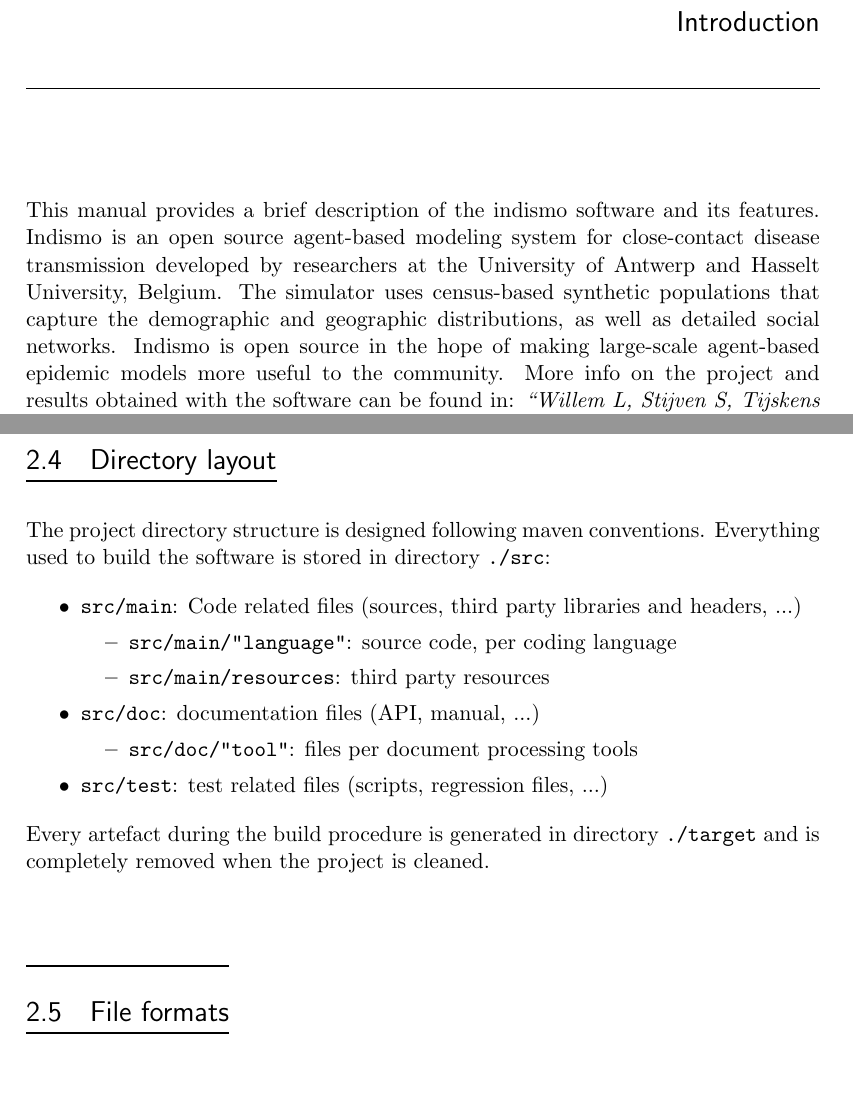
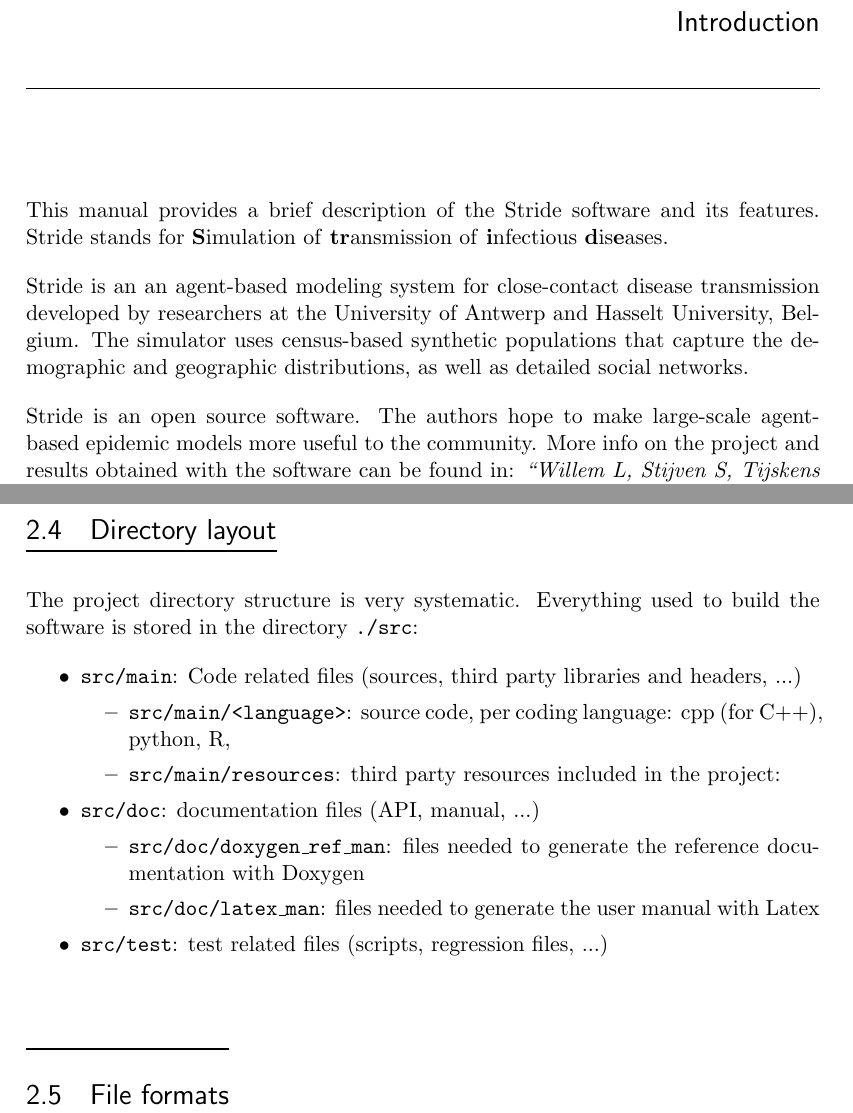
Before and after one commit to jonathanvdc/bachelorproef, a LaTeX document (src/doc/latex_user_man/UserManual.tex, which reads src/doc/latex_user_man/01-Introduction.tex, src/doc/latex_user_man/02-Software.tex): two parts of pages 3 and 6 of 12 before the commit and two parts of pages 3 and 7 of 13 after it, joined at a grey line, cut so that both start at the same text, the shorter picture padded with empty space. Compiled offline with pdfLaTeX.

Commit message:
Updating & rebranding doc.

```diff
--- a/src/doc/latex_user_man/01-Introduction.tex
+++ b/src/doc/latex_user_man/01-Introduction.tex
@@ -2,14 +2,18 @@
 \chapter{Introduction}
 \label{chap:Introduction}
 
-This manual provides a brief description of the indismo software and its
-features.
-Indismo is an open source agent-based modeling system for close-contact
+This manual provides a brief description of the Stride software and its
+features. Stride stands for \textbf{S}imulation of \textbf{tr}ansmission
+ of \textbf{i}nfectious \textbf{d}is\textbf{e}ases.
+
+Stride is an  an agent-based modeling
+system for close-contact
 disease transmission developed by researchers at the
 University of Antwerp and Hasselt University, Belgium.
 The simulator uses census-based synthetic populations
 that capture the demographic and geographic distributions, as well as detailed social networks.
-Indismo is open source in the hope of making large-scale
+
+Stride is an open source software. The authors hope to make large-scale
 agent-based epidemic models more useful to the community.
 More info on the project and results obtained with the software
 can be found in:
--- a/src/doc/latex_user_man/02-Software.tex
+++ b/src/doc/latex_user_man/02-Software.tex
@@ -60,21 +63,21 @@
 %%%%%%%%%%%%%%%%%%%%%%%%%%%%%%%%%%%%%%%%%%%%%%%%%%%%%%%%%%%%%%%
 \section{Directory layout}
 
-The project directory structure is designed following maven conventions.
-Everything used to build the software is stored in directory \texttt{./src}:
+The project directory structure is very systematic.
+Everything used to build the software is stored in the directory \texttt{./src}:
 \begin{compactitem}
     \item \texttt{src/main}: Code related files (sources, third party libraries and headers, ...)
       	\begin{itemize}
-        		\item \texttt{src/main/"language"}: source code, per coding language
-        		\item \texttt{src/main/resources}: third party resources
+        		\item \texttt{src/main/<language>}: source code, per coding language: cpp (for C++), python, R,
+        		\item \texttt{src/main/resources}: third party resources included in the project:
         \end{itemize}
     \item \texttt{src/doc}: documentation files (API, manual, ...)
       	\begin{itemize}
-        		\item \texttt{src/doc/"tool"}: files per document processing tools
+        		\item \texttt{src/doc/doxygen\_ref\_man}: files needed to generate the reference documentation with Doxygen
+        		\item \texttt{src/doc/latex\_man}: files needed to generate the user manual with Latex
         \end{itemize}
     \item \texttt{src/test}: test related files (scripts, regression files, ...)
 \end{compactitem}
-Every artefact during the build procedure is generated in directory \texttt{./target} and is completely removed when the project is cleaned.
 
 %%%%%%%%%%%%%%%%%%%%%%%%%%%%%%%%%%%%%%%%%%%%%%%%%%%%%%%%%%%%%%%%
 % File formats
--- a/src/doc/latex_user_man/UserManual.tex
+++ b/src/doc/latex_user_man/UserManual.tex
@@ -19,10 +19,10 @@
 
 
 %%%%%%%%%%%%%%%%%%%%%%%%%%%%%%%%%%%%%%%%%%%%%%%%%%%%%%%%%%%%%%%%%%%%
-\title{Indismo 3 project \\ \\ User Manual}
-\author{Willem L, Stijven S \& Broeckhove J}
+\title{Stride project \\ \\ User Manual}
+\author{Willem L, Kuylen E \& Broeckhove J}
 \submitdate{\today}
-\reportnumber{3.0}
+\reportnumber{1.0}
 \bibfile{Refs}
 
 %%%%%%%%%%%%%%%%%%%%%%%%%%%%%%%%%%%%%%%%%%%%%%%%%%%%%%%%%%%%%%%%%%%%
```
Also changed, not shown: src/CMakeBuildConfig.txt (+6 -6 lines), src/doc/latex_user_man/03-Simulator.tex (+4 -7 lines), src/doc/latex_user_man/UserManual.pdf, src/doc/latex_user_man/01-Introduction.tex (3 more changed lines), src/doc/latex_user_man/02-Software.tex (13 more changed lines), 1 other file.
